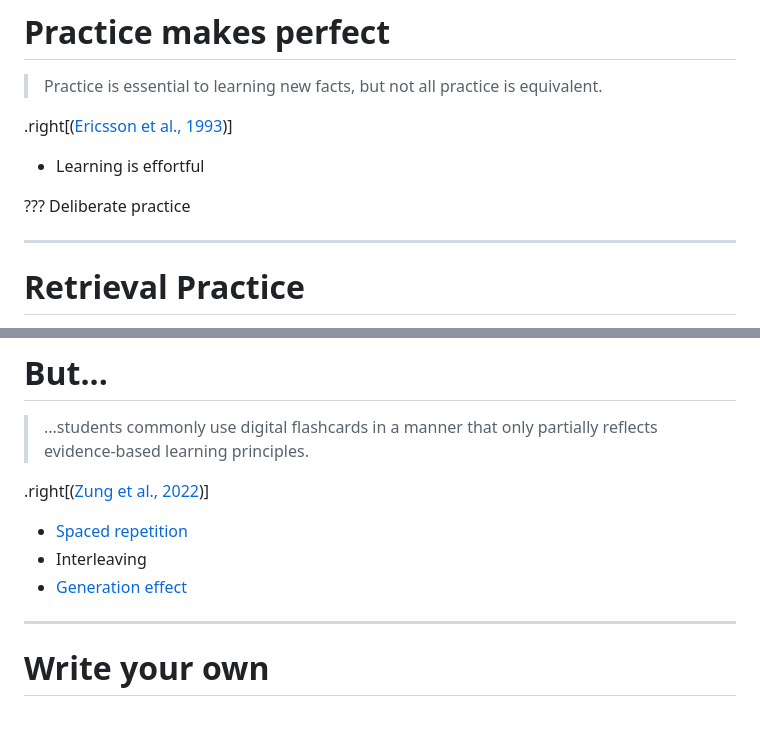
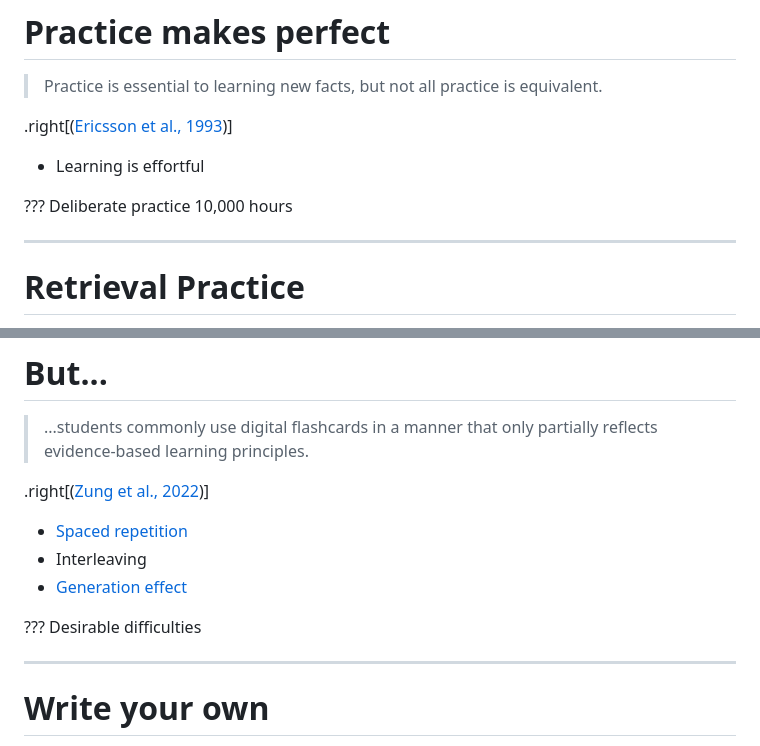
Before and after one commit to harlows/presentations, a Markdown page: external.md, 2 parts joined by grey strips. Rendered like a GitHub page; blank space fills up the shorter version.

```diff
--- a/external.md
+++ b/external.md
@@ -15,6 +15,7 @@ class: center, middle
 
 ???
 Deliberate practice
+10,000 hours
 
 <span class='Z3988' title='url_ver=Z39.88-2004&amp;ctx_ver=Z39.88-2004&amp;rfr_id=info%3Asid%2Fzotero.org%3A2&amp;rft_val_fmt=info%3Aofi%2Ffmt%3Akev%3Amtx%3Ajournal&amp;rft.genre=article&amp;rft.atitle=The%20role%20of%20deliberate%20practice%20in%20the%20acquisition%20of%20expert%20performance.&amp;rft.jtitle=Psychological%20review&amp;rft.volume=100&amp;rft.issue=3&amp;rft.aufirst=K.%20Anders&amp;rft.aulast=Ericsson&amp;rft.au=K.%20Anders%20Ericsson&amp;rft.au=Ralf%20T.%20Krampe&amp;rft.au=Clemens%20Tesch-R%C3%B6mer&amp;rft.date=1993&amp;rft.pages=363'></span>
 
@@ -59,6 +60,9 @@ Deliberate practice
 - [Spaced repetition](https://en.wikipedia.org/wiki/Spaced_repetition)
 - Interleaving
 - [Generation effect](https://en.wikipedia.org/wiki/Generation_effect)
+
+???
+Desirable difficulties
 
 ---
 
```
